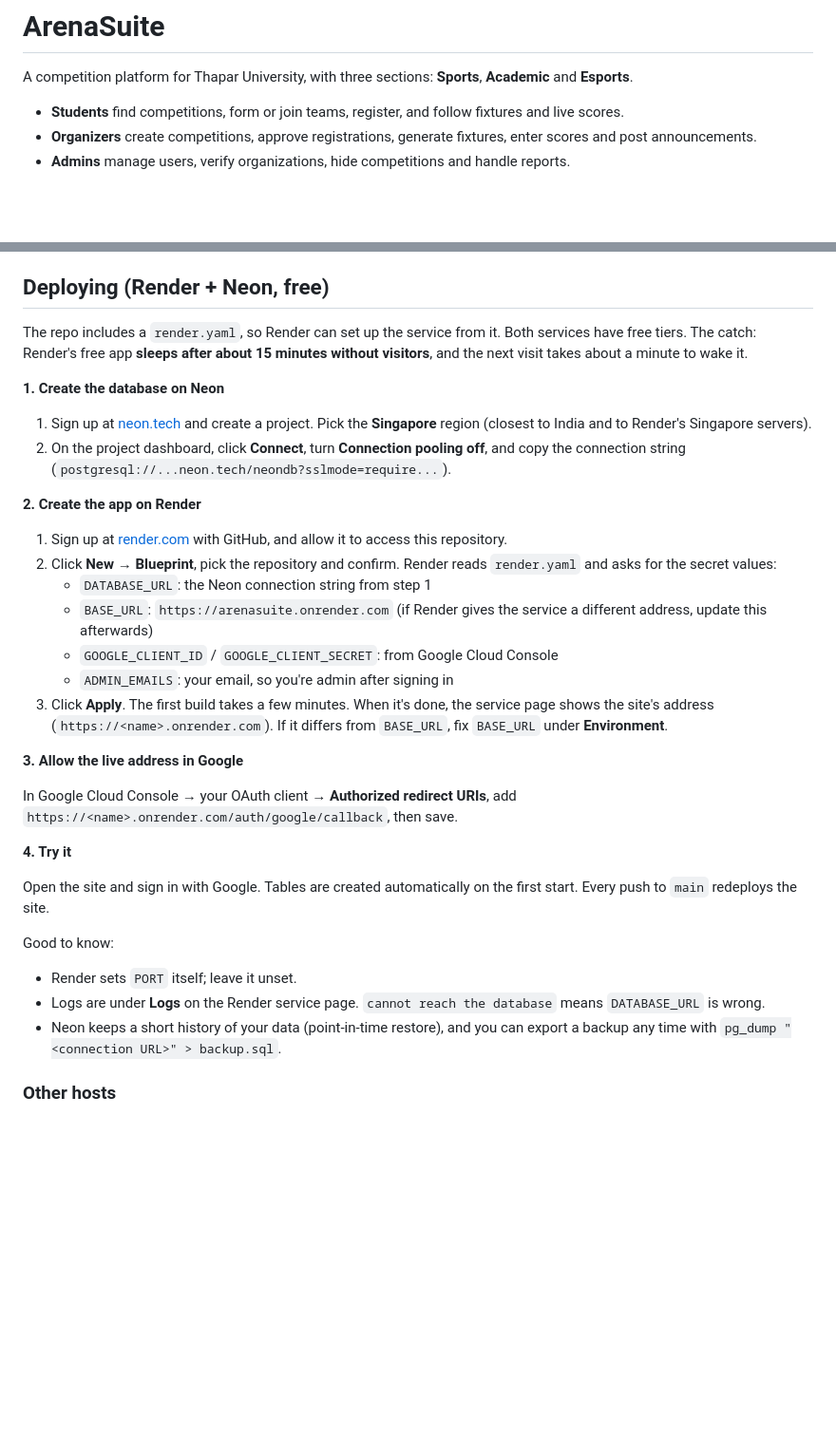
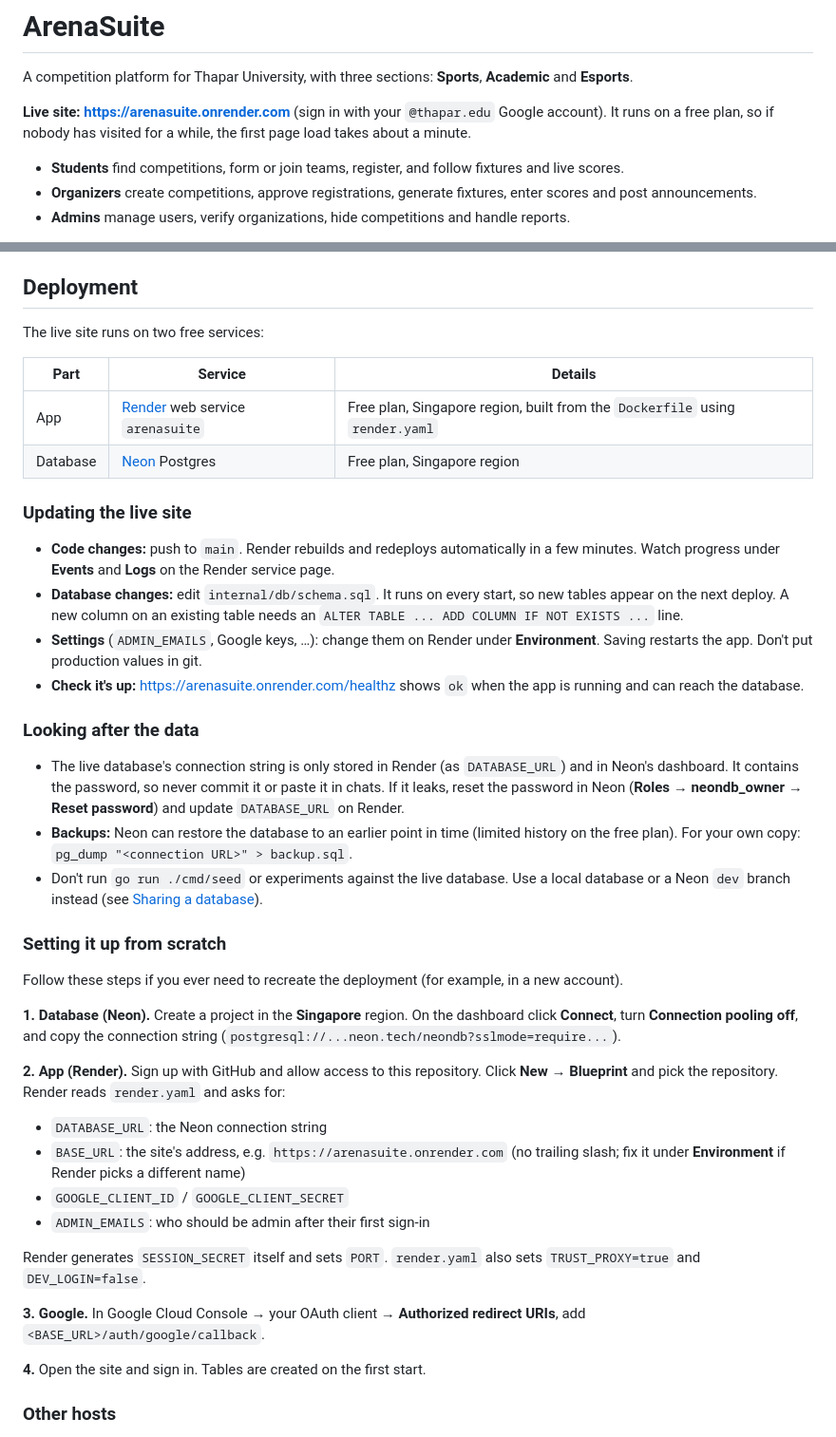
Before and after one commit to Sachin0P/arenasuite, a Markdown page: README.md, 2 parts joined by grey strips. Shown at 95% size. Drawn GitHub-style; blank space fills up the shorter version.

Commit message:
README: document the live deployment on Render + Neon
Co-Authored-By: Claude Opus 5.5 <noreply@anthropic.com>

```diff
--- a/README.md
+++ b/README.md
@@ -2,6 +2,10 @@
 
 A competition platform for Thapar University, with three sections: **Sports**,
 **Academic** and **Esports**.
+
+**Live site: <https://arenasuite.onrender.com>** (sign in with your
+`@thapar.edu` Google account). It runs on a free plan, so if nobody has
+visited for a while, the first page load takes about a minute.
 
 - **Students** find competitions, form or join teams, register, and follow
   fixtures and live scores.
@@ -245,52 +249,70 @@ Where to make a change:
   standings: 3 points for a win, 1 for a draw, ranked by points, then score
   difference, then wins.
 
-## Deploying (Render + Neon, free)
+## Deployment
 
-The repo includes a `render.yaml`, so Render can set up the service from it.
-Both services have free tiers. The catch: Render's free app **sleeps after
-about 15 minutes without visitors**, and the next visit takes about a minute
-to wake it.
+The live site runs on two free services:
 
-**1. Create the database on Neon**
+| Part | Service | Details |
+|---|---|---|
+| App | [Render](https://render.com) web service `arenasuite` | Free plan, Singapore region, built from the `Dockerfile` using `render.yaml` |
+| Database | [Neon](https://neon.tech) Postgres | Free plan, Singapore region |
 
-1. Sign up at [neon.tech](https://neon.tech) and create a project. Pick the
-   **Singapore** region (closest to India and to Render's Singapore servers).
-2. On the project dashboard, click **Connect**, turn **Connection pooling
-   off**, and copy the connection string (`postgresql://...neon.tech/neondb?sslmode=require...`).
+### Updating the live site
 
-**2. Create the app on Render**
+- **Code changes:** push to `main`. Render rebuilds and redeploys
+  automatically in a few minutes. Watch progress under **Events** and
+  **Logs** on the Render service page.
+- **Database changes:** edit `internal/db/schema.sql`. It runs on every
+  start, so new tables appear on the next deploy. A new column on an existing
+  table needs an `ALTER TABLE ... ADD COLUMN IF NOT EXISTS ...` line.
+- **Settings** (`ADMIN_EMAILS`, Google keys, …): change them on Render under
+  **Environment**. Saving restarts the app. Don't put production values in
+  git.
+- **Check it's up:** <https://arenasuite.onrender.com/healthz> shows `ok`
+  when the app is running and can reach the database.
 
-1. Sign up at [render.com](https://render.com) with GitHub, and allow it to
-   access this repository.
-2. Click **New → Blueprint**, pick the repository and confirm. Render reads
-   `render.yaml` and asks for the secret values:
-   - `DATABASE_URL`: the Neon connection string from step 1
-   - `BASE_URL`: `https://arenasuite.onrender.com` (if Render gives the
-     service a different address, update this afterwards)
-   - `GOOGLE_CLIENT_ID` / `GOOGLE_CLIENT_SECRET`: from Google Cloud Console
-   - `ADMIN_EMAILS`: your email, so you're admin after signing in
-3. Click **Apply**. The first build takes a few minutes. When it's done, the
-   service page shows the site's address (`https://<name>.onrender.com`).
-   If it differs from `BASE_URL`, fix `BASE_URL` under **Environment**.
+### Looking after the data
 
-**3. Allow the live address in Google**
+- The live database's connection string is only stored in Render (as
+  `DATABASE_URL`) and in Neon's dashboard. It contains the password, so
+  never commit it or paste it in chats. If it leaks, reset the password in
+  Neon (**Roles → neondb_owner → Reset password**) and update `DATABASE_URL`
+  on Render.
+- **Backups:** Neon can restore the database to an earlier point in time
+  (limited history on the free plan). For your own copy:
+  `pg_dump "<connection URL>" > backup.sql`.
+- Don't run `go run ./cmd/seed` or experiments against the live database.
+  Use a local database or a Neon `dev` branch instead (see
+  [Sharing a database](#sharing-a-database)).
 
-In Google Cloud Console → your OAuth client → **Authorized redirect URIs**,
-add `https://<name>.onrender.com/auth/google/callback`, then save.
+### Setting it up from scratch
 
-**4. Try it**
+Follow these steps if you ever need to recreate the deployment (for example,
+in a new account).
 
-Open the site and sign in with Google. Tables are created automatically on
-the first start. Every push to `main` redeploys the site.
+**1. Database (Neon).** Create a project in the **Singapore** region. On the
+dashboard click **Connect**, turn **Connection pooling off**, and copy the
+connection string (`postgresql://...neon.tech/neondb?sslmode=require...`).
 
-Good to know:
+**2. App (Render).** Sign up with GitHub and allow access to this repository.
+Click **New → Blueprint** and pick the repository. Render reads
+`render.yaml` and asks for:
 
-- Render sets `PORT` itself; leave it unset.
-- Logs are under **Logs** on the Render service page. `cannot reach the
-  database` means `DATABASE_URL` is wrong.
-- Neon keeps a short history of your data (point-in-time restore), and you can
-  export a backup any time with `pg_dump "<connection URL>" > backup.sql`.
+- `DATABASE_URL`: the Neon connection string
+- `BASE_URL`: the site's address, e.g. `https://arenasuite.onrender.com`
+  (no trailing slash; fix it under **Environment** if Render picks a
+  different name)
+- `GOOGLE_CLIENT_ID` / `GOOGLE_CLIENT_SECRET`
+- `ADMIN_EMAILS`: who should be admin after their first sign-in
+
+Render generates `SESSION_SECRET` itself and sets `PORT`.
+`render.yaml` also sets `TRUST_PROXY=true` and `DEV_LOGIN=false`.
+
+**3. Google.** In Google Cloud Console → your OAuth client →
+**Authorized redirect URIs**, add `<BASE_URL>/auth/google/callback`.
+
+**4.** Open the site and sign in. Tables are created on the first start.
 
 ### Other hosts
 
```
